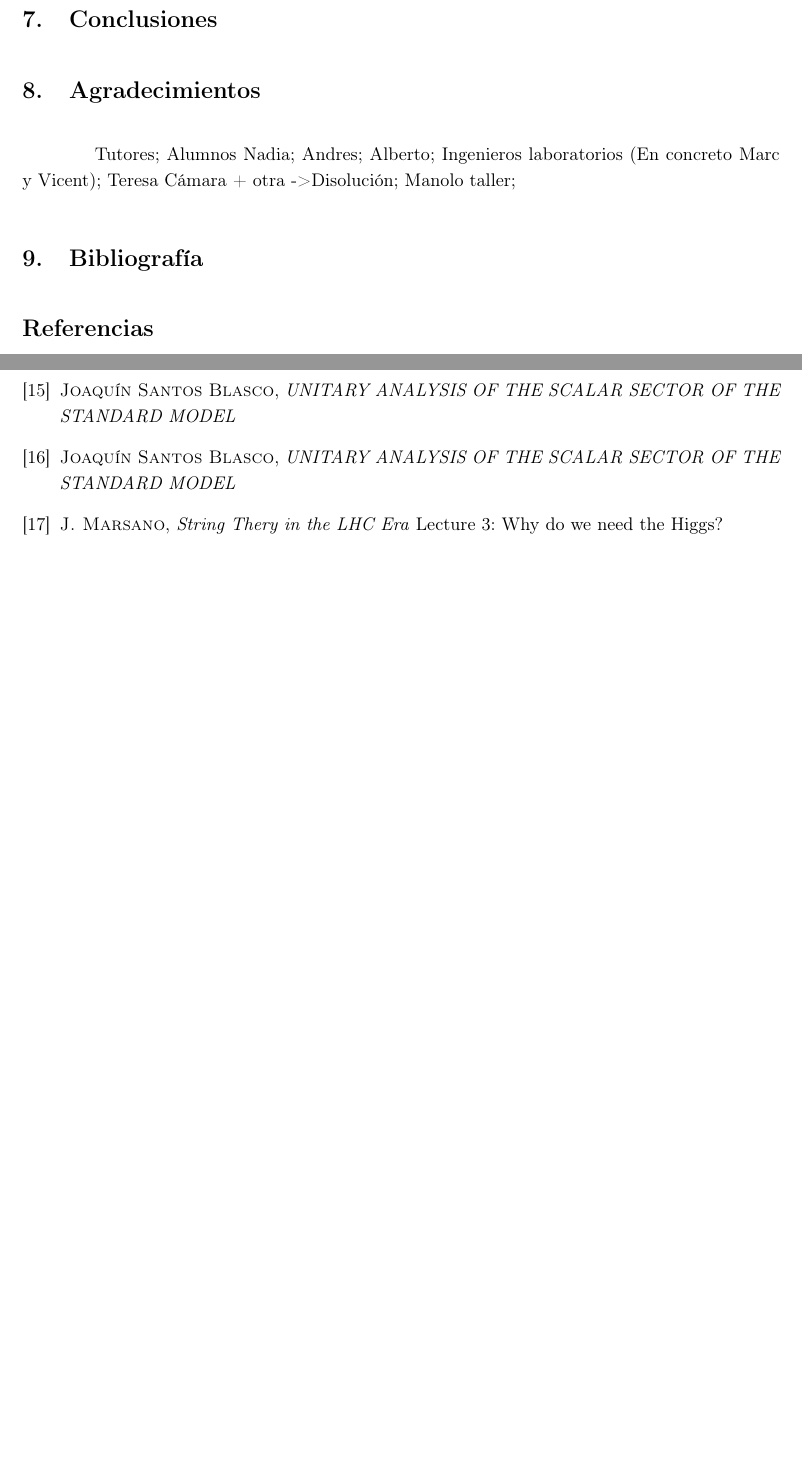
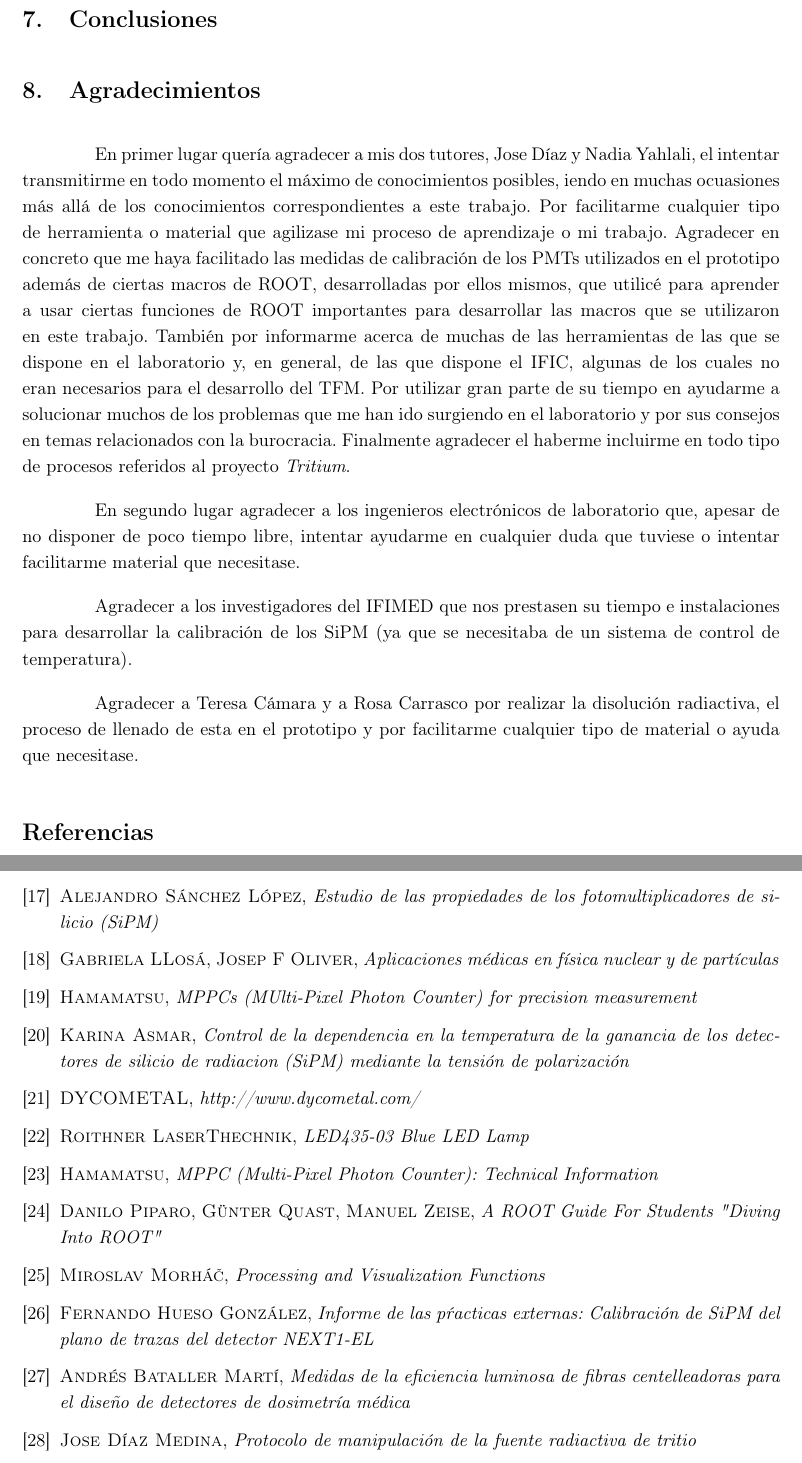
Before and after one commit to josediaz56/TFM-Marcos, a LaTeX document (main.tex, which reads Secciones/10Agradecimientos.tex, Secciones/11Bibliografia.tex): two parts of pages 38 and 39 of 39, joined at a grey line, cut so that both start at the same text, the shorter picture padded with empty space. Compiled offline with pdfLaTeX.

Commit message:
Bibliografia 2/2; Detalles

```diff
--- a/Secciones/10Agradecimientos.tex
+++ b/Secciones/10Agradecimientos.tex
@@ -1,7 +1,7 @@
-Tutores;
-Alumnos Nadia;
-Andres;
-Alberto;
-Ingenieros laboratorios (En concreto Marc y Vicent);
-Teresa Cámara + otra -> Disolución;
-Manolo taller;
+En primer lugar quería agradecer a mis dos tutores, Jose Díaz y Nadia Yahlali, el intentar transmitirme en todo momento el máximo de conocimientos posibles, iendo en muchas ocuasiones más allá de los conocimientos correspondientes a este trabajo. Por facilitarme cualquier tipo de herramienta o material que agilizase mi proceso de aprendizaje o mi trabajo. Agradecer en concreto que me haya facilitado las medidas de calibración de los PMTs utilizados en el prototipo además de ciertas macros de ROOT, desarrolladas por ellos mismos, que utilicé para aprender a usar ciertas funciones de ROOT importantes para desarrollar las macros que se utilizaron en este trabajo. También por informarme acerca de muchas de las herramientas de las que se dispone en el laboratorio y, en general, de las que dispone el IFIC, algunas de los cuales no eran necesarios para el desarrollo del TFM. Por utilizar gran parte de su tiempo en ayudarme a solucionar muchos de los problemas que me han ido surgiendo en el laboratorio y por sus consejos en temas relacionados con la burocracia. Finalmente agradecer el haberme incluirme en todo tipo de procesos referidos al proyecto \textit{Tritium}.
+
+En segundo lugar agradecer a los ingenieros electrónicos de laboratorio que, apesar de no disponer de poco tiempo libre, intentar ayudarme en cualquier duda que tuviese o intentar facilitarme material que necesitase.
+
+Agradecer a los investigadores del IFIMED que nos prestasen su tiempo e instalaciones para desarrollar la calibración de los SiPM (ya que se necesitaba de un sistema de control de temperatura).
+
+Agradecer a Teresa Cámara y a Rosa Carrasco por realizar la disolución radiactiva, el proceso de llenado de esta en el prototipo y por facilitarme cualquier tipo de material o ayuda que necesitase.
--- a/Secciones/11Bibliografia.tex
+++ b/Secciones/11Bibliografia.tex
@@ -42,13 +48,41 @@
 \bibitem{manual} \textsc{Thorlabs},
 \textit{Guide to connectorization and polishing optical fibers}
 
-\bibitem{Santos} \textsc{Joaquín Santos Blasco},
-\textit{UNITARY ANALYSIS OF THE SCALAR SECTOR OF THE STANDARD MODEL}
+\bibitem{TFMSiPM2} \textsc{Alejandro Sánchez López},
+\textit{Estudio de las propiedades de los fotomultiplicadores de silicio (SiPM)}
 
-\bibitem{Santos} \textsc{Joaquín Santos Blasco},
-\textit{UNITARY ANALYSIS OF THE SCALAR SECTOR OF THE STANDARD MODEL}
+\bibitem{AMFNP} \textsc{Gabriela LLosá}, \textsc{Josep F Oliver},
+\textit{Aplicaciones médicas en física nuclear y de partículas}
 
-\bibitem{string} \textsc{J. Marsano},
-\textit{String Thery in the LHC Era} Lecture 3: Why do we need the Higgs?
+\bibitem{datasheet SiPM} \textsc{Hamamatsu},
+\textit{MPPCs (MUlti-Pixel Photon Counter) for precision measurement}
+
+\bibitem{tesisSiPM} \textsc{Karina Asmar},
+\textit{Control de la dependencia en la temperatura de la ganancia de los detectores de silicio de radiacion (SiPM) mediante la tensión de polarización}
+
+\bibitem{dycometal} \textsc{DYCOMETAL},
+\textit{http://www.dycometal.com/}
+
+\bibitem{datasheetLED} \textsc{Roithner LaserThechnik},
+\textit{LED435-03 Blue LED Lamp}
+
+\bibitem{inftec} \textsc{Hamamatsu},
+\textit{MPPC (Multi-Pixel Photon Counter): Technical Information}
+
+\bibitem{manualROOT} \textsc{Danilo Piparo}, \textsc{Günter Quast}, \textsc{Manuel Zeise},
+\textit{A ROOT Guide For Students "Diving Into ROOT"}
+
+\bibitem{TSpectrum} \textsc{Miroslav Morháč},
+\textit{Processing and Visualization Functions}
+
+\bibitem{Hueso} \textsc{Fernando Hueso González},
+\textit{Informe de las pŕacticas externas: Calibración de SiPM del plano de trazas del detector NEXT1-EL}
+
+\bibitem{Andres} \textsc{Andrés Bataller Martí},
+\textit{Medidas de la eficiencia luminosa de fibras centelleadoras para el diseño de detectores de dosimetría médica}
+
+\bibitem{IFIC} \textsc{Jose Díaz Medina},
+\textit{Protocolo de manipulación de la fuente radiactiva de tritio}
+
 %~\cite{Ivo}
 \end{thebibliography}
--- a/main.tex
+++ b/main.tex
@@ -68,10 +66,10 @@
 \section{Conclusiones} \label{sec:conclusions}
 \input{./Secciones/9Conclusiones}
 
-\section{Agradecimientos} \label{sec:conclusions}
+\section{Agradecimientos} \label{sec:acknowledgment}
 \input{./Secciones/10Agradecimientos}
 
-\section{Bibliografía} \label{sec:bibliographia}
+%\section{Bibliografía} \label{sec:bibliographia}
 \input{./Secciones/11Bibliografia}
 
 \end{document}
```
Also changed, not shown: Secciones/1PaquetesTrabajo.tex (+1 -0 lines), Secciones/3Introduccion.tex (+1 -1 lines), Secciones/4Fibras.tex (+6 -6 lines), Secciones/5SiPM/51IntroSiPM.tex (+4 -4 lines), Secciones/5SiPM/52Equipo.tex (+5 -5 lines), Secciones/5SiPM/54Analisis.tex (+4 -4 lines), Secciones/5SiPM/55Temperatura.tex (+1 -1 lines), Secciones/5SiPM/56Voltaje.tex (+1 -1 lines), Secciones/5SiPM/57Compensacion.tex (+8 -3 lines), Secciones/6Prototipos/62Configuracionprototipo.tex (+1 -1 lines), Secciones/6Prototipos/63Llenado.tex (+4 -2 lines), Secciones/6Prototipos/64Configuracionelectronica.tex (+1 -1 lines), Secciones/8Previsiones.tex (+3 -0 lines), Secciones/11Bibliografia.tex (8 more changed lines), 1 more files, 20 other files.
